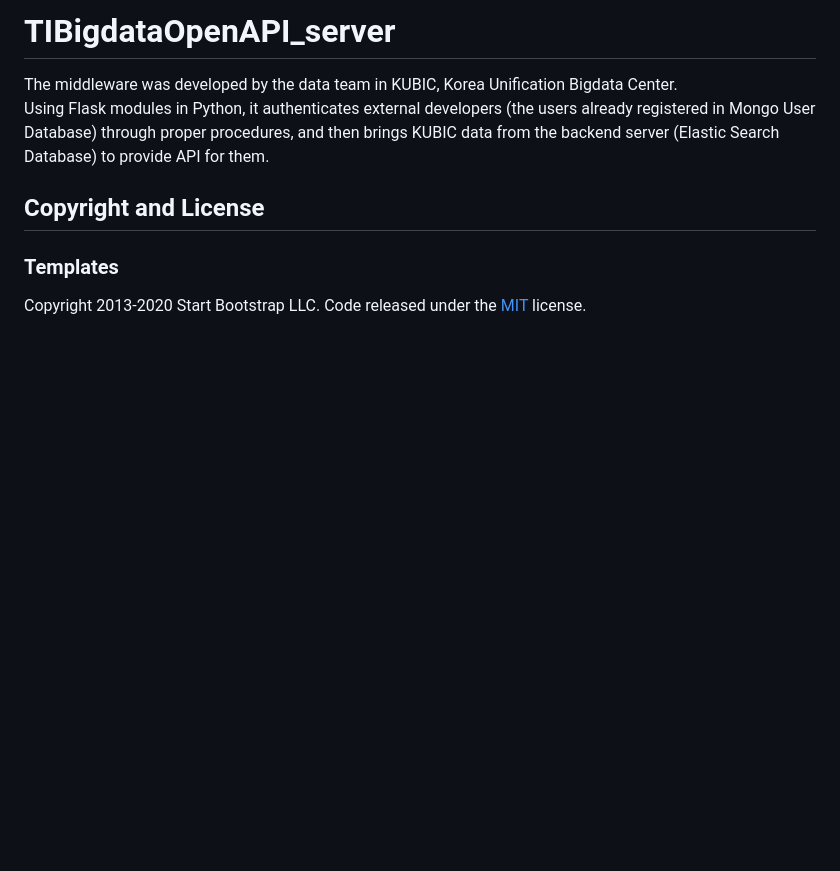
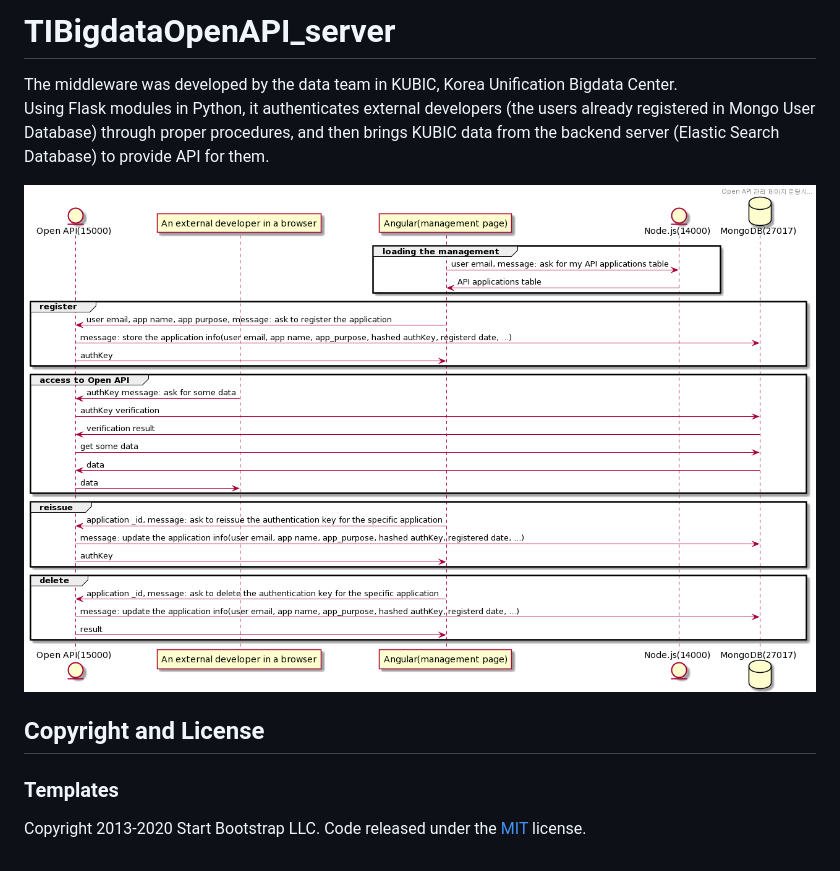
Before and after one commit to cinxdy/TIBigdataOpenAPI, a Markdown page: README.md, the part around the change. Rendered like a GitHub page; pictures changed too: static/uml.png (added); blank space fills up the shorter version.

Commit message:
Update the Readme and some descriptions

```diff
--- a/README.md
+++ b/README.md
@@ -2,6 +2,8 @@
 The middleware was developed by the data team in KUBIC, Korea Unification Bigdata Center.
 Using Flask modules in Python, it authenticates external developers (the users already registered in Mongo User Database) through proper procedures, and then brings KUBIC data from the backend server (Elastic Search Database) to provide API for them.
 
+![Sequence Diagram](static/uml.png)
+
 ## Copyright and License
 ### Templates
 Copyright 2013-2020 Start Bootstrap LLC. Code released under the [MIT](https://github.com/StartBootstrap/startbootstrap-simple-sidebar/blob/gh-pages/LICENSE) license.
```
Also changed, not shown: 4 other files.
